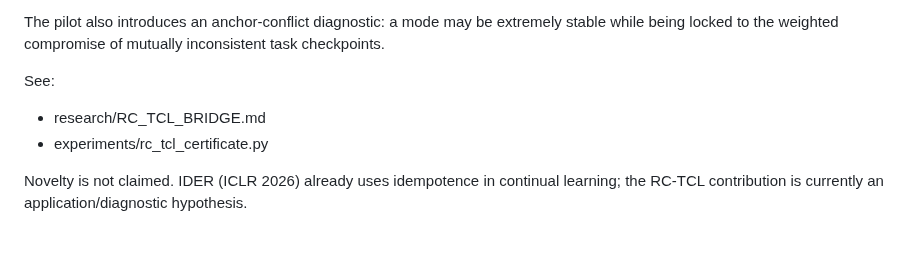
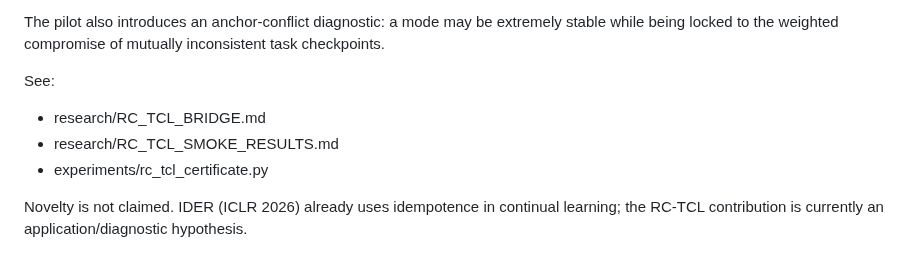
Before and after one commit to christophergardner-star/RC-Discovery, a Markdown page: README.md, the part around the change. GitHub-like rendering.

Commit message:
Link RC-TCL smoke-test results

```diff
--- a/README.md
+++ b/README.md
@@ -114,6 +114,7 @@ The pilot also introduces an anchor-conflict diagnostic: a mode may be extremely
 See:
 
 - research/RC_TCL_BRIDGE.md
+- research/RC_TCL_SMOKE_RESULTS.md
 - experiments/rc_tcl_certificate.py
 
 Novelty is not claimed. IDER (ICLR 2026) already uses idempotence in continual learning; the RC-TCL contribution is currently an application/diagnostic hypothesis.
```
